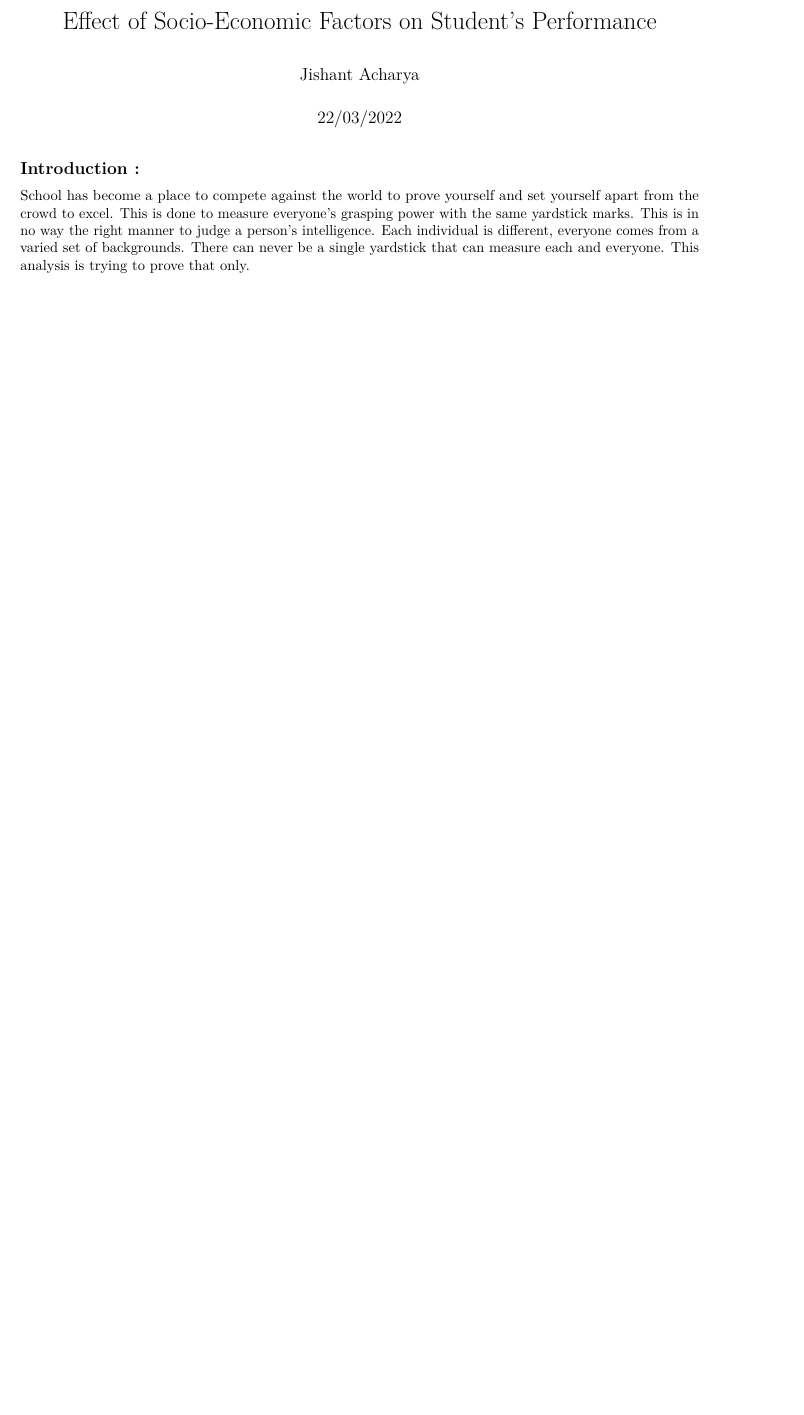
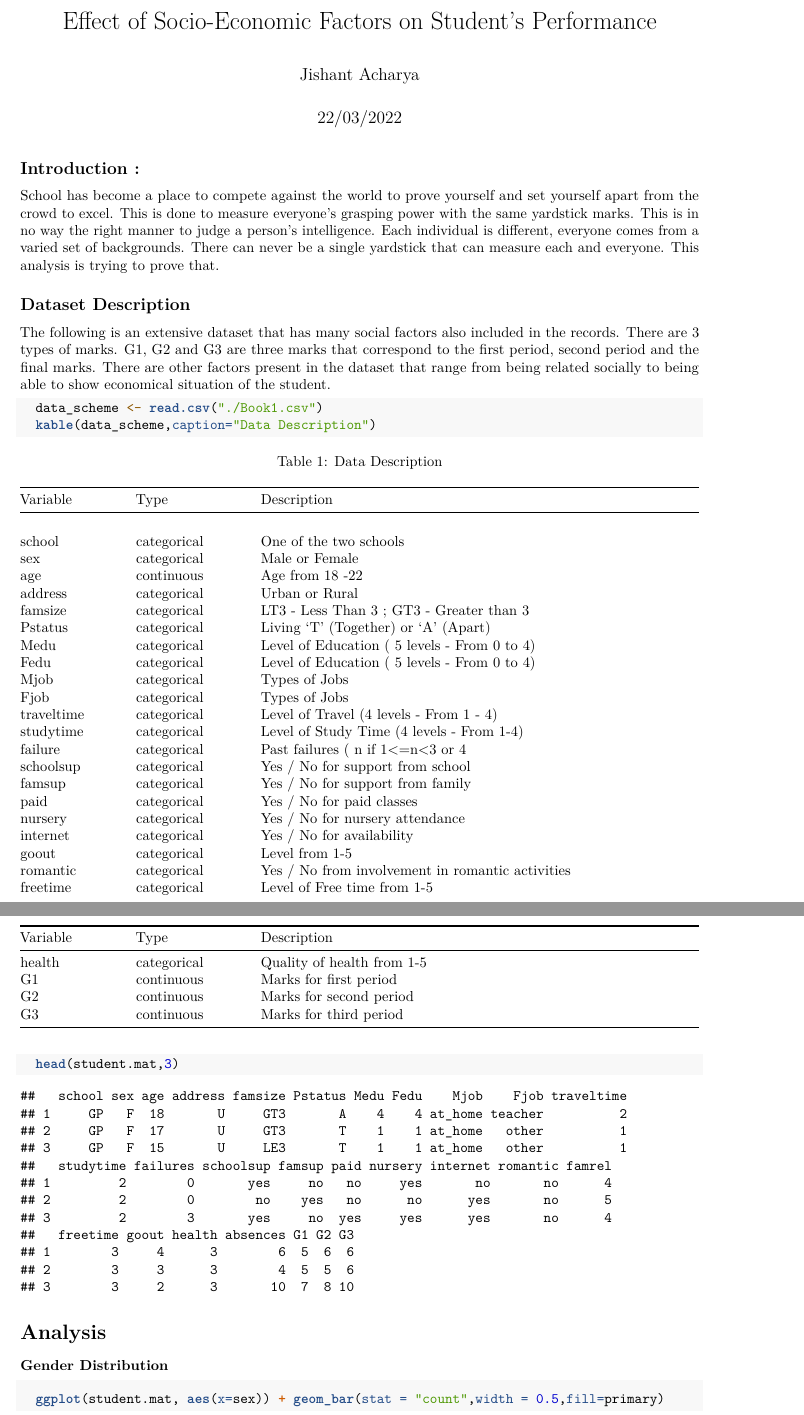
Before and after one commit to jishant07/DAR-TermProject, an R Markdown document (Data Analytics with R - Assignment 2.Rmd): part of the page before the commit and two parts of pages 1 and 2 of 4 after it, the two joined at a grey line, cut so that both start at the same text, the shorter picture padded with empty space. Rendered offline with R 4.5, knitr and Pandoc, then LaTeX, with nearby package versions.

Commit message:
Introduction and plotting

````diff
--- /dev/null
+++ b/Book1.csv
@@ -0,0 +1,27 @@
+Variable,Type ,Description
+,,
+school,categorical,One of the two schools
+sex,categorical,Male or Female
+age,continuous,Age from 18 -22
+address,categorical,Urban or Rural
+famsize,categorical,LT3 - Less Than 3 ; GT3 - Greater than 3
+Pstatus,categorical,Living 'T' (Together) or 'A' (Apart)
+Medu,categorical,Level of Education ( 5 levels - From 0 to 4)
+Fedu,categorical,Level of Education ( 5 levels - From 0 to 4)
+Mjob,categorical,Types of Jobs
+Fjob,categorical,Types of Jobs
+traveltime,categorical,Level of Travel (4 levels - From 1 - 4)
+studytime,categorical,Level of Study Time (4 levels - From 1-4)
+failure,categorical,Past failures ( n if 1<=n<3 or 4
+schoolsup,categorical,Yes / No for support from school
+famsup,categorical,Yes / No for support from family
+paid,categorical,Yes / No for paid classes
+nursery,categorical,Yes / No for nursery attendance
+internet,categorical,Yes / No for availability
+goout,categorical,Level from 1-5
+romantic,categorical,Yes / No from involvement in romantic activities
+freetime,categorical,Level of Free time from 1-5
+health,categorical,Quality of health from 1-5
+G1,continuous,Marks for first period
+G2,continuous,Marks for second period
+G3,continuous,Marks for third period
--- a/Data Analytics with R - Assignment 2.Rmd
+++ b/Data Analytics with R - Assignment 2.Rmd
@@ -6,4 +6,6 @@ output: pdf_document
 ---
 
 ## **Introduction** :
-School has become a place to compete against the world to prove yourself and set yourself apart from the crowd to excel. This is done to measure everyone's grasping power with the same yardstick marks. This is in no way the right manner to judge a person's intelligence. Each individual is different, everyone comes from a varied set of backgrounds. There can never be a single yardstick that can measure each and everyone. This analysis is trying to prove that only.
+School has become a place to compete against the world to prove yourself and set yourself apart from the crowd to excel. This is done to measure everyone's grasping power with the same yardstick marks. This is in no way the right manner to judge a person's intelligence. Each individual is different, everyone comes from a varied set of backgrounds. There can never be a single yardstick that can measure each and everyone. This analysis is trying to prove that.
+
+```{r include=FALSE}
@@ -9,0 +30,19 @@ School has become a place to compete against the world to prove yourself and set
+## Dataset Description
+
+The following is an extensive dataset that has many social factors also included in the records. There are 3 types of marks. G1, G2 and G3 are three marks that correspond to the first period, second period and the final marks. There are other factors present in the dataset that range from being related socially to being able to show economical situation of the student.
+
+```{r}
+  data_scheme <- read.csv("./Book1.csv")
+  kable(data_scheme,caption="Data Description")
+```
+```{r}
+  head(student.mat,3)
+```
+
+# Analysis
+
+
+### Gender Distribution
+
+```{r out.width="50%", fig.cap="Population distribution between genders", fig.align='center'}
+  ggplot(student.mat, aes(x=sex)) + geom_bar(stat = "count",width = 0.5,fill=primary)
````
Also changed, not shown: Data-Analytics-with-R---Assignment-2.pdf, Data Analytics with R - Assignment 2.Rmd (31 more changed lines).
